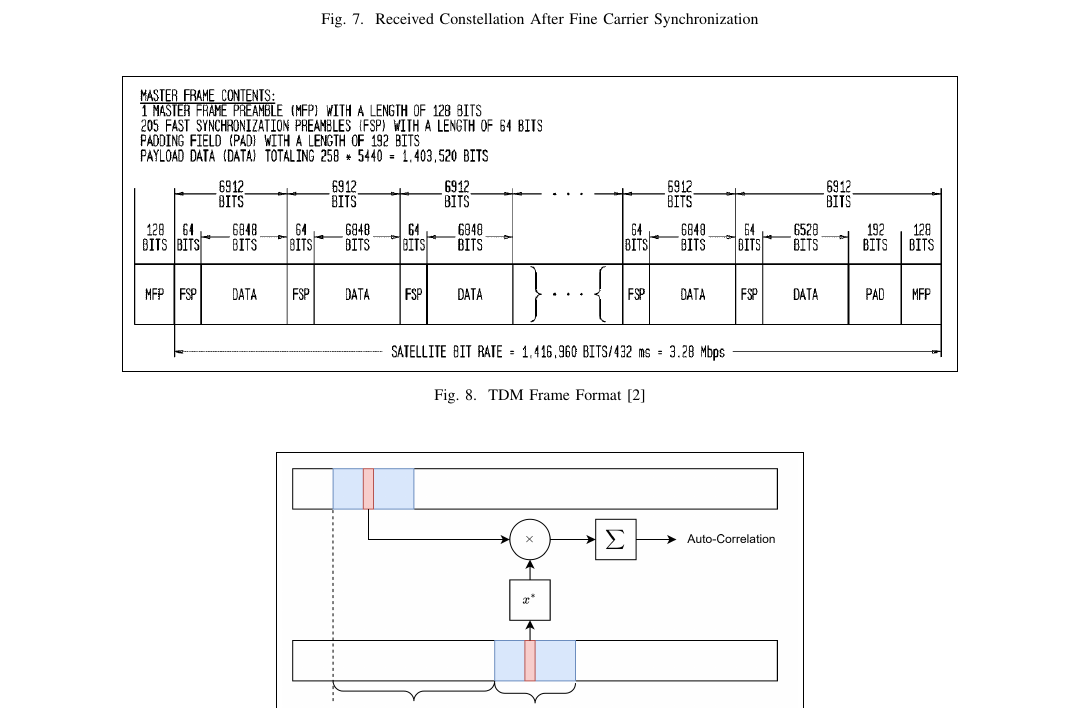
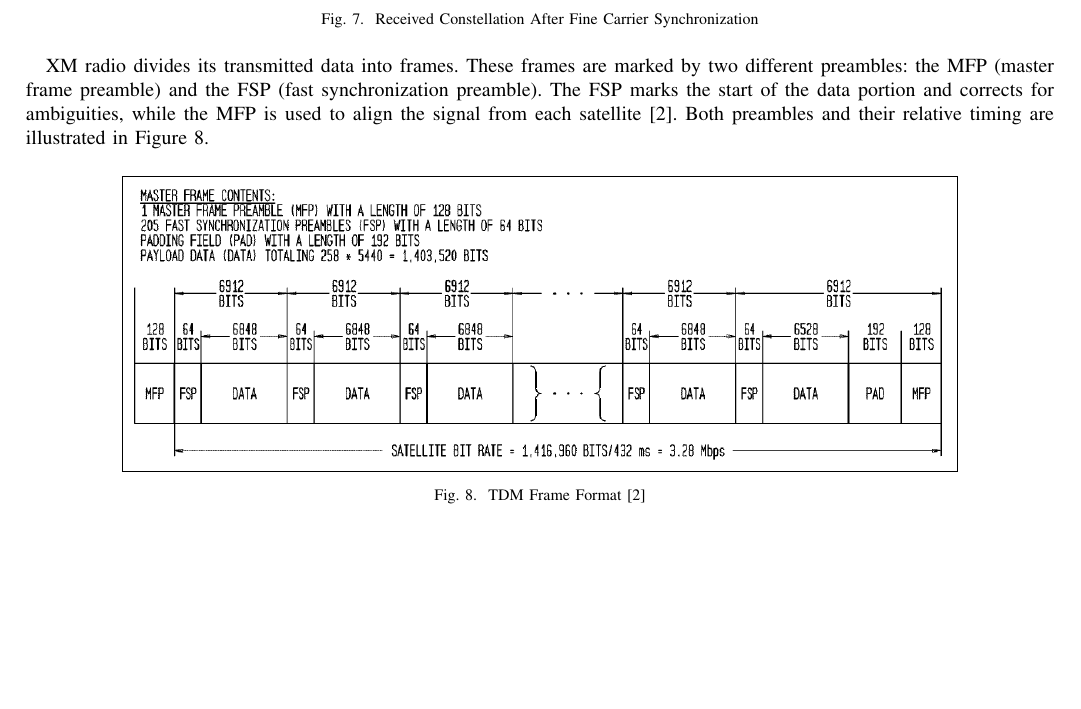
Before and after one commit to osowatzke/ECE_531_Final_Project, a LaTeX paper (latex/final_report.tex): part of page 4 of 5, cut so that both start at the same text, the shorter picture padded with empty space. Compiled offline with pdfLaTeX.

Commit message:
Explaining the difference between the MFP and FSP

```diff
--- a/latex/final_report.tex
+++ b/latex/final_report.tex
@@ -86,6 +86,8 @@
 	\label{fig::constellation_after_fine_carrier_comp}
 \end{figure}
 
+XM radio divides its transmitted data into frames. These frames are marked by two different preambles: the MFP (master frame preamble) and the FSP (fast synchronization preamble). The FSP marks the start of the data portion and corrects for ambiguities, while the MFP is used to align the signal from each satellite \cite{a2008_us8260192b2}. Both preambles and their relative timing are illustrated in Figure \ref{fig::tdm_frame_format}.
+
 \begin{figure}[H]
 	\centerline{\fbox{\includegraphics[width=0.8\textwidth]{tdm_frame_format.png}}}
 	\caption{TDM Frame Format \cite{a2008_us8260192b2}}
```
